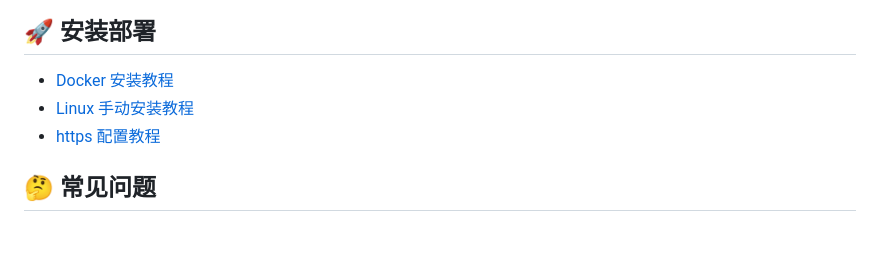
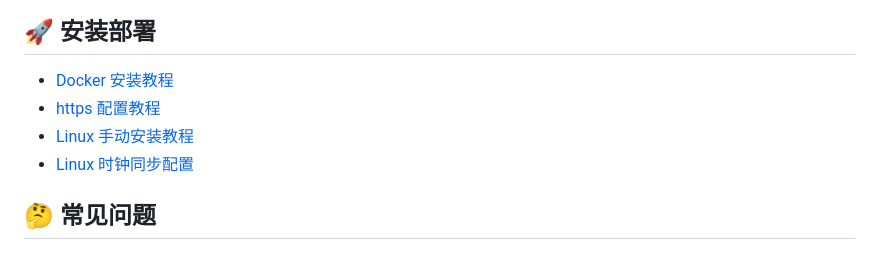
Before and after one commit to andistributed/pusdt, a Markdown page: README.md, the part around the change. Rendered like a GitHub page.

```diff
--- a/README.md
+++ b/README.md
@@ -34,8 +34,9 @@ Bepusdt 所有参数都是以传递环境变量的方式进行配置，大部分
 ## 🚀 安装部署
 
 - [Docker 安装教程](./docs/docker.md)
+- [https 配置教程](./docs/ssl.md)
 - [Linux 手动安装教程](./docs/systemd.md)
-- [https 配置教程](./docs/ssl.md)
+- [Linux 时钟同步配置](./docs/systemd-timesyncd.md)
 
 ## 🤔 常见问题
 
```
Also changed, not shown: docs/systemd-timesyncd.md (added, +20 -0 lines), docs/images/timedatectl.png (added).
